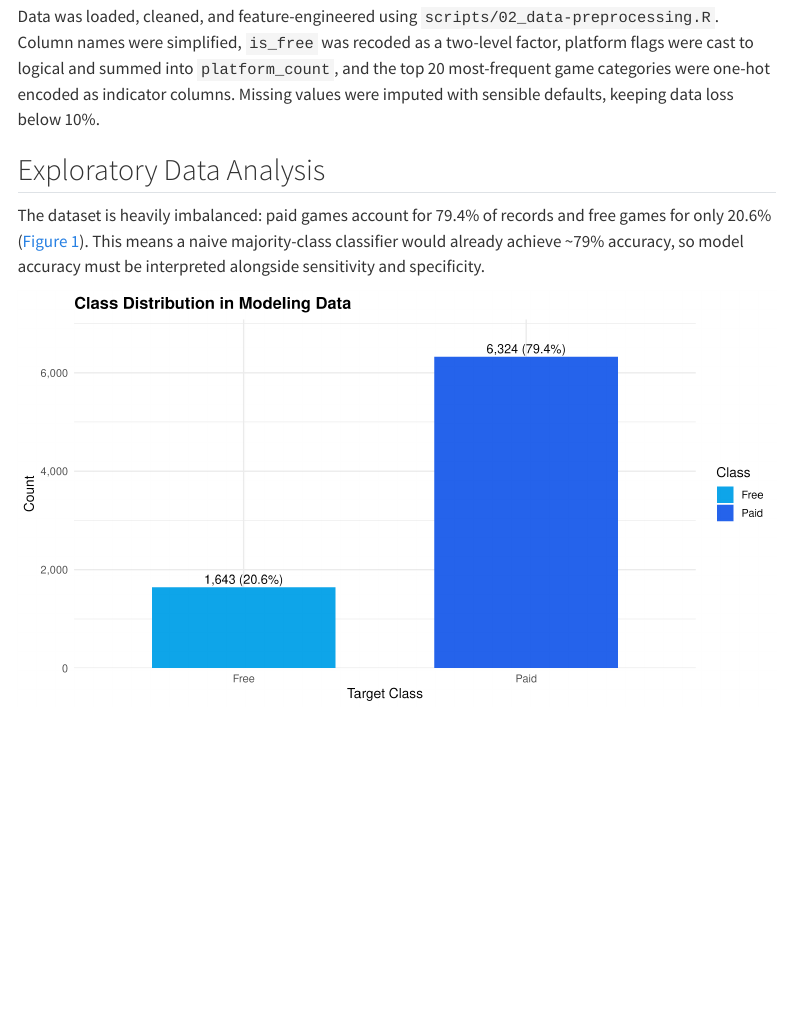
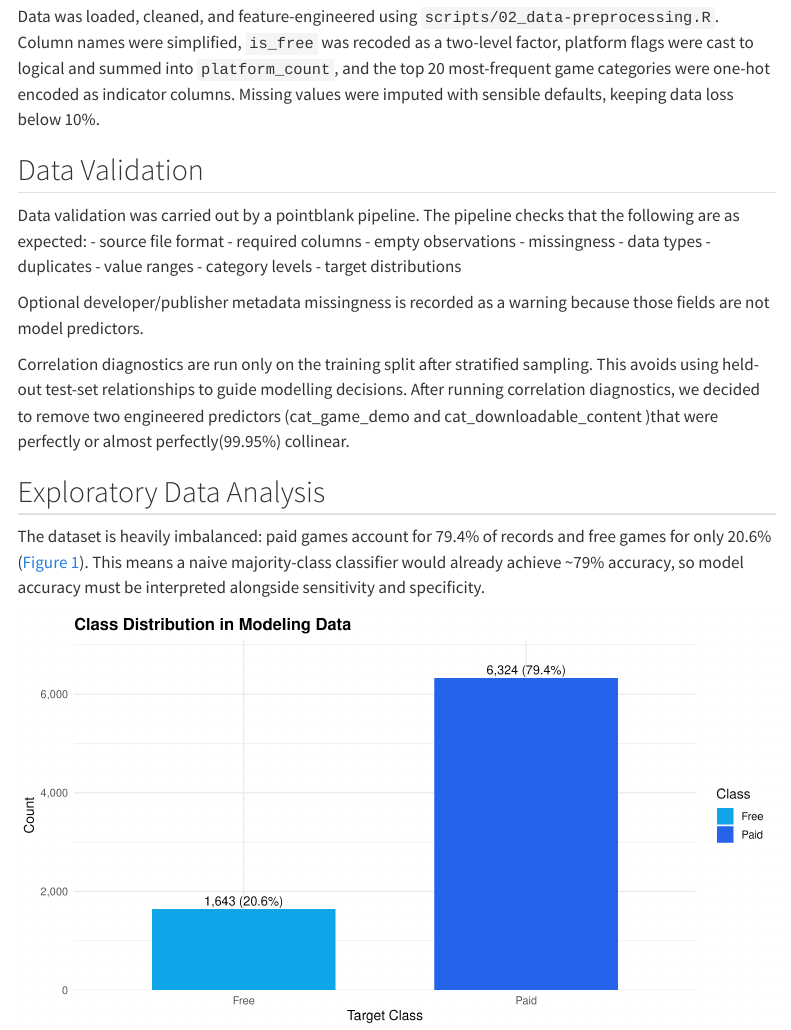
Before and after one commit to UBC-DSCI-310-2025W2/dsci-310-group-15, a Quarto document (reports/steam_full_analysis.qmd): the page in a window 1100 px wide, from 1190 px down. Rendered offline with R 4.5, knitr and Pandoc in place of Quarto, with nearby package versions; menus at the side of the page are left out.

Commit message:
Add data validation section

```diff
--- a/reports/steam_full_analysis.qmd
+++ b/reports/steam_full_analysis.qmd
@@ -71,6 +71,26 @@ flags were cast to logical and summed into `platform_count`, and the top 20 most
 game categories were one-hot encoded as indicator columns. Missing values were imputed
 with sensible defaults, keeping data loss below 10%.
 
+## Data Validation
+Data validation was carried out by a pointblank pipeline. The pipeline checks that the following are as expected:
+- source file format
+- required columns
+- empty observations
+- missingness
+- data types
+- duplicates
+- value ranges
+- category levels
+- target distributions
+
+Optional developer/publisher metadata missingness is recorded as a warning because those fields
+are not model predictors.
+
+Correlation diagnostics are run only on the training split after stratified sampling.
+This avoids using held-out test-set relationships to guide modelling decisions. After running correlation diagnostics, we decided to remove two engineered predictors (cat_game_demo and cat_downloadable_content )that were perfectly or almost perfectly(99.95%) collinear.
+
+
+
 ## Exploratory Data Analysis
 
 The dataset is heavily imbalanced: paid games account for 79.4% of records and free
```
Also changed, not shown: reports/steam_full_analysis.qmd (1 more changed lines).
